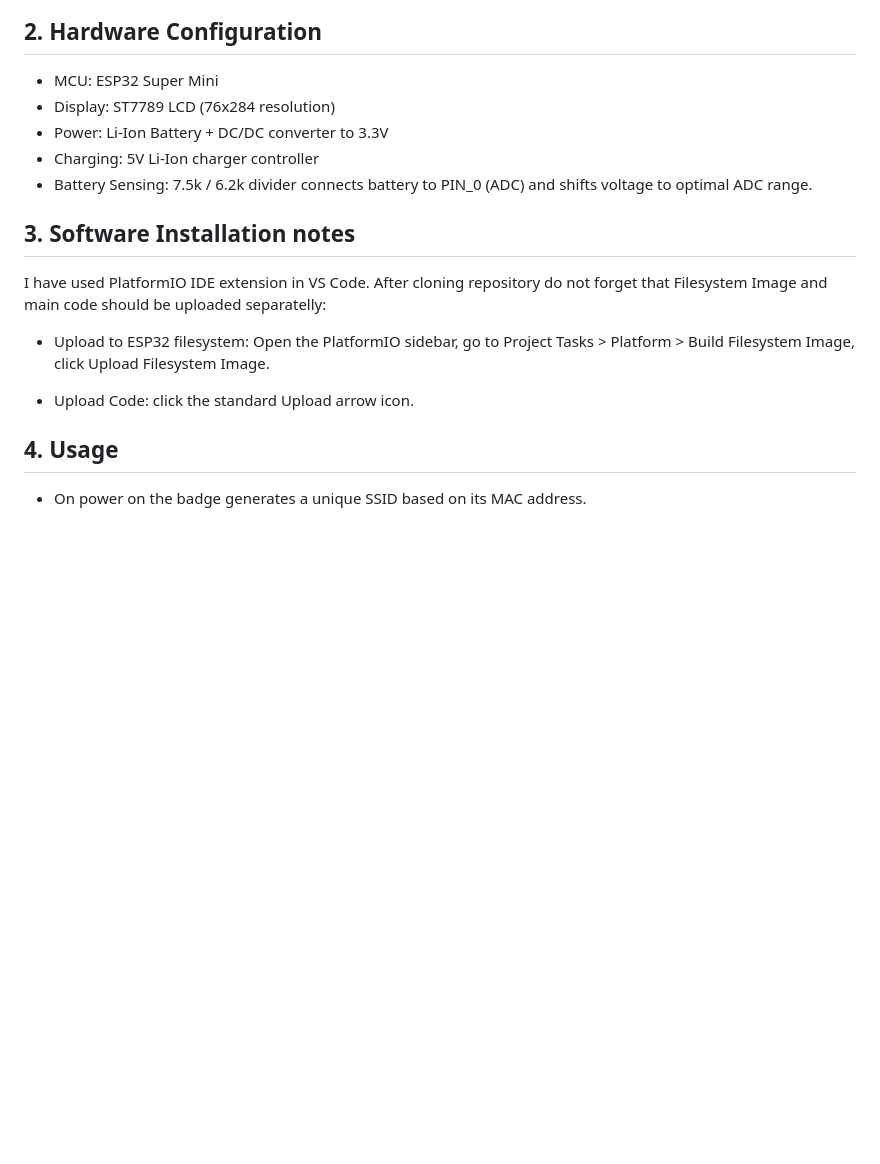
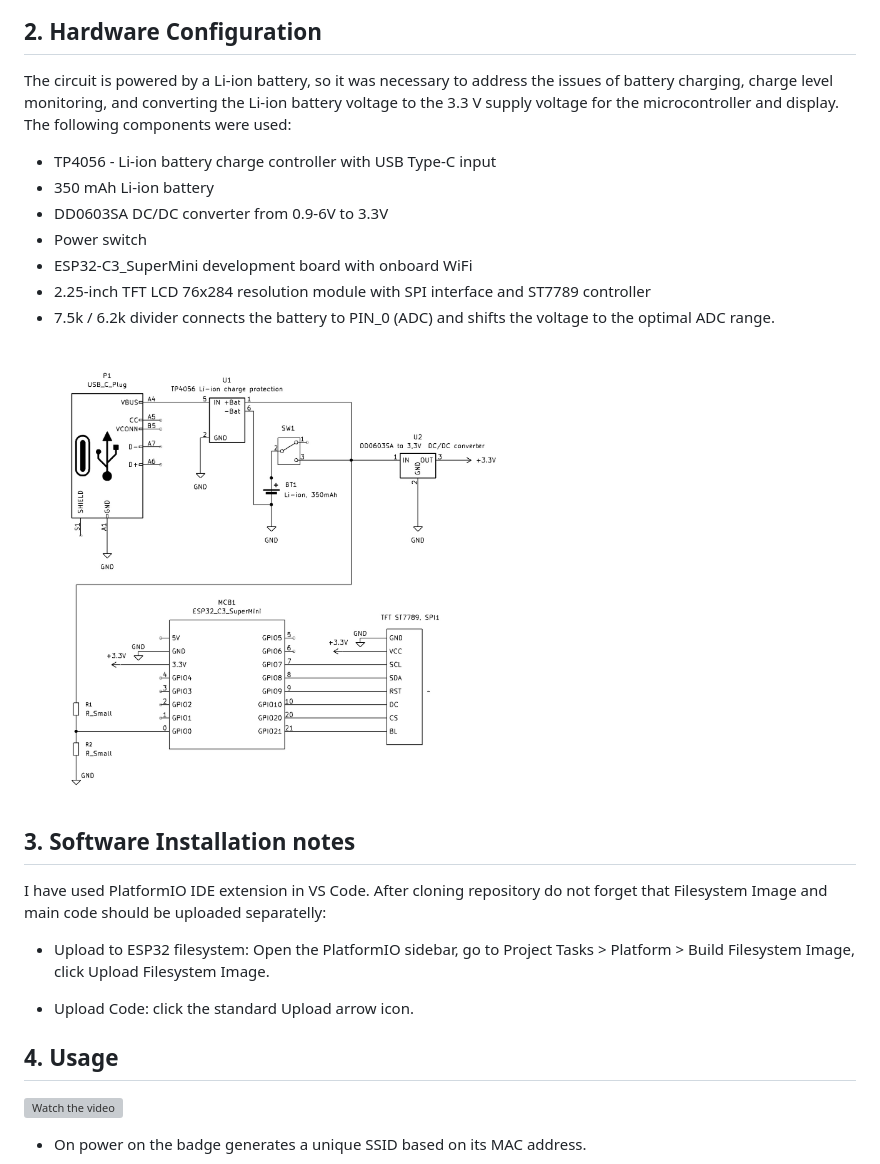
Before and after one commit to DmytroY/ESP32-badge, a Markdown page: README.md, the part around the change. Drawn GitHub-style; pictures changed too: images/badge_schematic.jpg (added); blank space fills up the shorter version; grey boxes are pictures that could not be loaded.

```diff
--- a/README.md
+++ b/README.md
@@ -73,11 +73,16 @@ The helper.cpp file provides procedures for
 
 
 ## 2. Hardware Configuration
-- MCU: ESP32 Super Mini
-- Display: ST7789 LCD (76x284 resolution)
-- Power: Li-Ion Battery + DC/DC converter to 3.3V
-- Charging: 5V Li-Ion charger controller
-- Battery Sensing: 7.5k / 6.2k divider connects battery to PIN_0 (ADC) and shifts voltage to optimal ADC range.
+The circuit is powered by a Li-ion battery, so it was necessary to address the issues of battery charging, charge level monitoring, and converting the Li-ion battery voltage to the 3.3 V supply voltage for the microcontroller and display. The following components were used:
+- TP4056 - Li-ion battery charge controller with USB Type-C input
+- 350 mAh Li-ion battery
+- DD0603SA DC/DC converter from 0.9-6V to 3.3V
+- Power switch
+- ESP32-C3_SuperMini development board with onboard WiFi
+- 2.25-inch TFT LCD 76x284 resolution module with SPI interface and ST7789 controller
+- 7.5k / 6.2k divider connects the battery to PIN_0 (ADC) and shifts the voltage to the optimal ADC range.
+
+<img src="images/badge_schematic.jpg" alt="bage schematic" width="500">
 
 
 ## 3. Software Installation notes
@@ -88,6 +93,9 @@ I have used PlatformIO IDE extension in VS Code. After cloning repository do not
  - Upload Code: click the standard Upload arrow icon.
 
 ## 4. Usage
+
+[![Watch the video](https://img.youtube.com/vi/PrKOngyS30c/2.jpg)](https://youtu.be/PrKOngyS30c)
+
 - On power on the badge generates a unique SSID based on its MAC address.
 
 <img src="images/badge_connect_WiFi.jpg" alt="WiFi connection screen" width="300">
```
